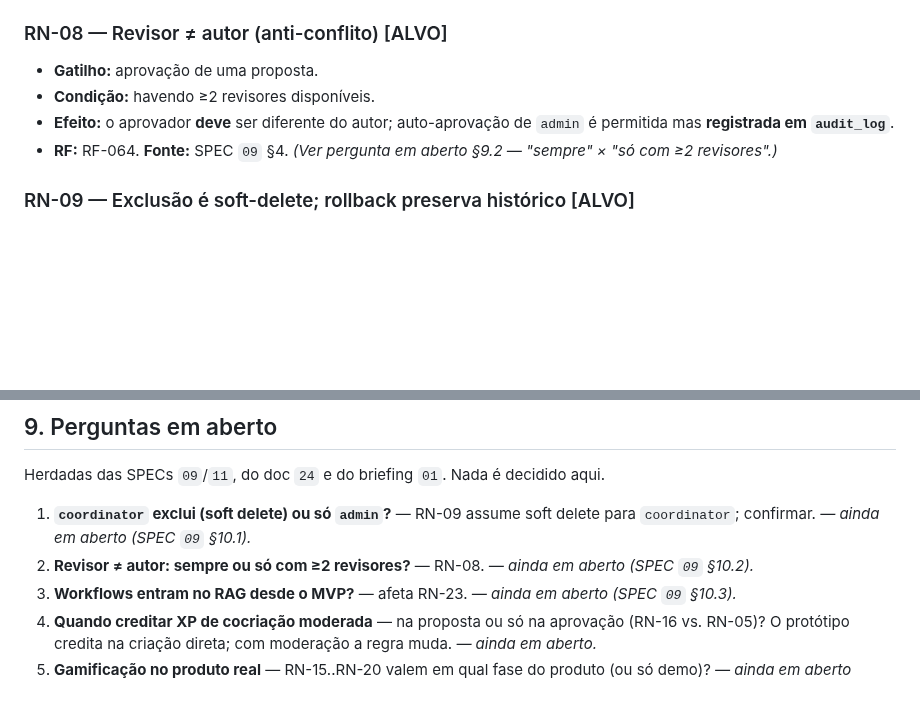
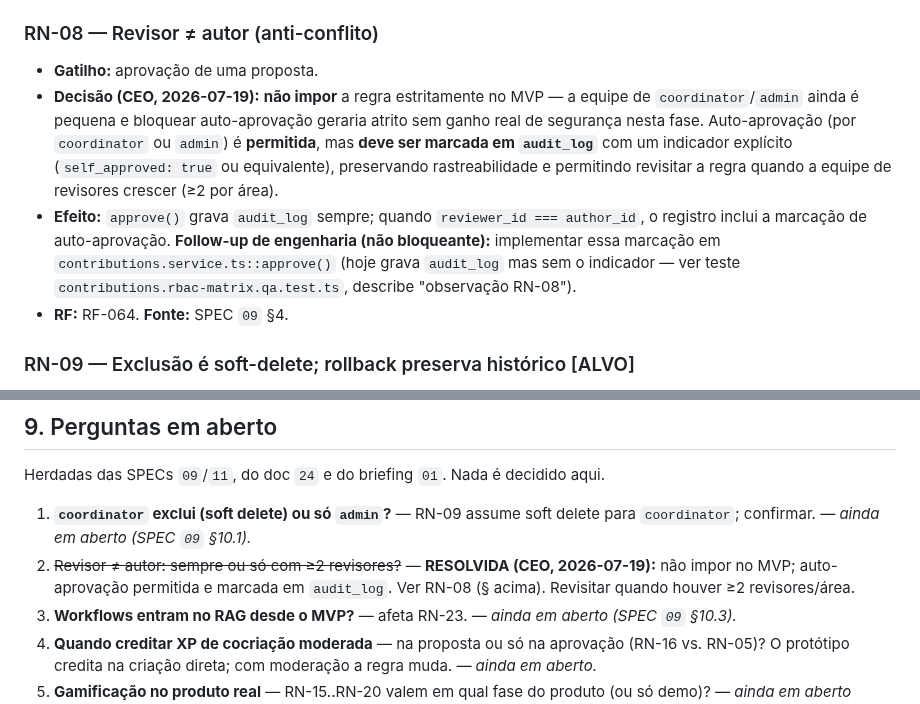
Before and after one commit to Edinhs/Stellantis-Dictionary, a Markdown page: docs/28-regras-de-negocio.md, 2 parts joined by grey strips. Drawn GitHub-style; blank space fills up the shorter version.

```diff
--- a/docs/28-regras-de-negocio.md
+++ b/docs/28-regras-de-negocio.md
@@ -102,13 +102,22 @@ Status: **aprovado — gate 4 (Regras de Negócio), 2026-07-17** (Produto Lead;
   - Qualquer outra transição é **inválida** (negada).
 - **RF:** RF-064. **Fonte:** SPEC `09` §4 (máquina de estados).
 
-### RN-08 — Revisor ≠ autor (anti-conflito) [ALVO]
+### RN-08 — Revisor ≠ autor (anti-conflito)
 - **Gatilho:** aprovação de uma proposta.
-- **Condição:** havendo ≥2 revisores disponíveis.
-- **Efeito:** o aprovador **deve** ser diferente do autor; auto-aprovação de `admin`
-  é permitida mas **registrada em `audit_log`**.
-- **RF:** RF-064. **Fonte:** SPEC `09` §4. *(Ver pergunta em aberto §9.2 — "sempre" ×
-  "só com ≥2 revisores".)*
+- **Decisão (CEO, 2026-07-19):** **não impor** a regra estritamente no MVP — a
+  equipe de `coordinator`/`admin` ainda é pequena e bloquear auto-aprovação
+  geraria atrito sem ganho real de segurança nesta fase. Auto-aprovação (por
+  `coordinator` ou `admin`) é **permitida**, mas **deve ser marcada em
+  `audit_log`** com um indicador explícito (`self_approved: true` ou
+  equivalente), preservando rastreabilidade e permitindo revisitar a regra
+  quando a equipe de revisores crescer (≥2 por área).
+- **Efeito:** `approve()` grava `audit_log` sempre; quando `reviewer_id ===
+  author_id`, o registro inclui a marcação de auto-aprovação. **Follow-up de
+  engenharia (não bloqueante):** implementar essa marcação em
+  `contributions.service.ts::approve()` (hoje grava `audit_log` mas sem o
+  indicador — ver teste `contributions.rbac-matrix.qa.test.ts`, describe
+  "observação RN-08").
+- **RF:** RF-064. **Fonte:** SPEC `09` §4.
 
 ### RN-09 — Exclusão é soft-delete; rollback preserva histórico [ALVO]
 - **Gatilho:** exclusão de conteúdo ou reversão de edição.
@@ -313,8 +322,9 @@ Herdadas das SPECs `09`/`11`, do doc `24` e do briefing `01`. Nada é decidido a
 
 1. **`coordinator` exclui (soft delete) ou só `admin`?** — RN-09 assume soft delete
    para `coordinator`; confirmar. *— ainda em aberto (SPEC `09` §10.1).*
-2. **Revisor ≠ autor: sempre ou só com ≥2 revisores?** — RN-08. *— ainda em aberto
-   (SPEC `09` §10.2).*
+2. ~~Revisor ≠ autor: sempre ou só com ≥2 revisores?~~ — **RESOLVIDA (CEO,
+   2026-07-19):** não impor no MVP; auto-aprovação permitida e marcada em
+   `audit_log`. Ver RN-08 (§ acima). Revisitar quando houver ≥2 revisores/área.
 3. **Workflows entram no RAG desde o MVP?** — afeta RN-23. *— ainda em aberto (SPEC
    `09` §10.3).*
 4. **Quando creditar XP de cocriação moderada** — na proposta ou só na aprovação
```
Also changed, not shown: docs/27-conformidade-gates.md (+22 -21 lines).
